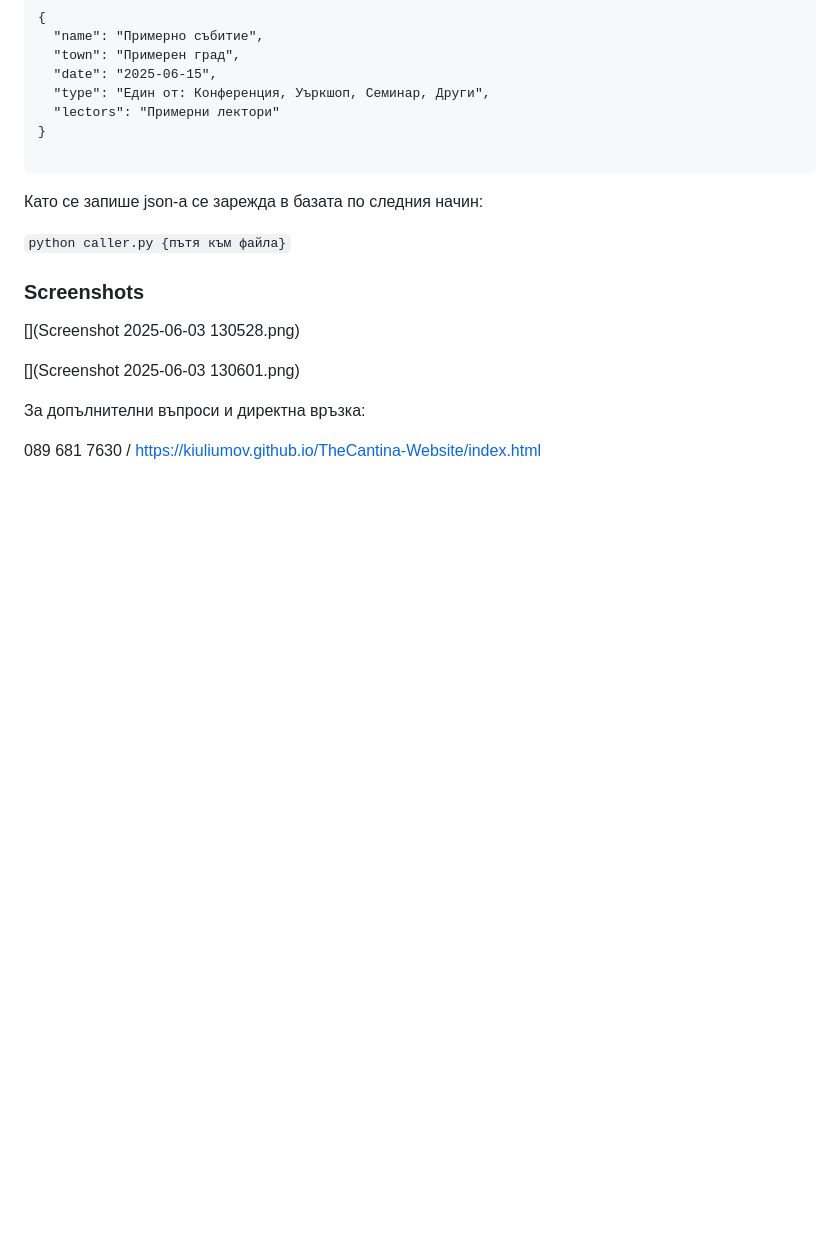
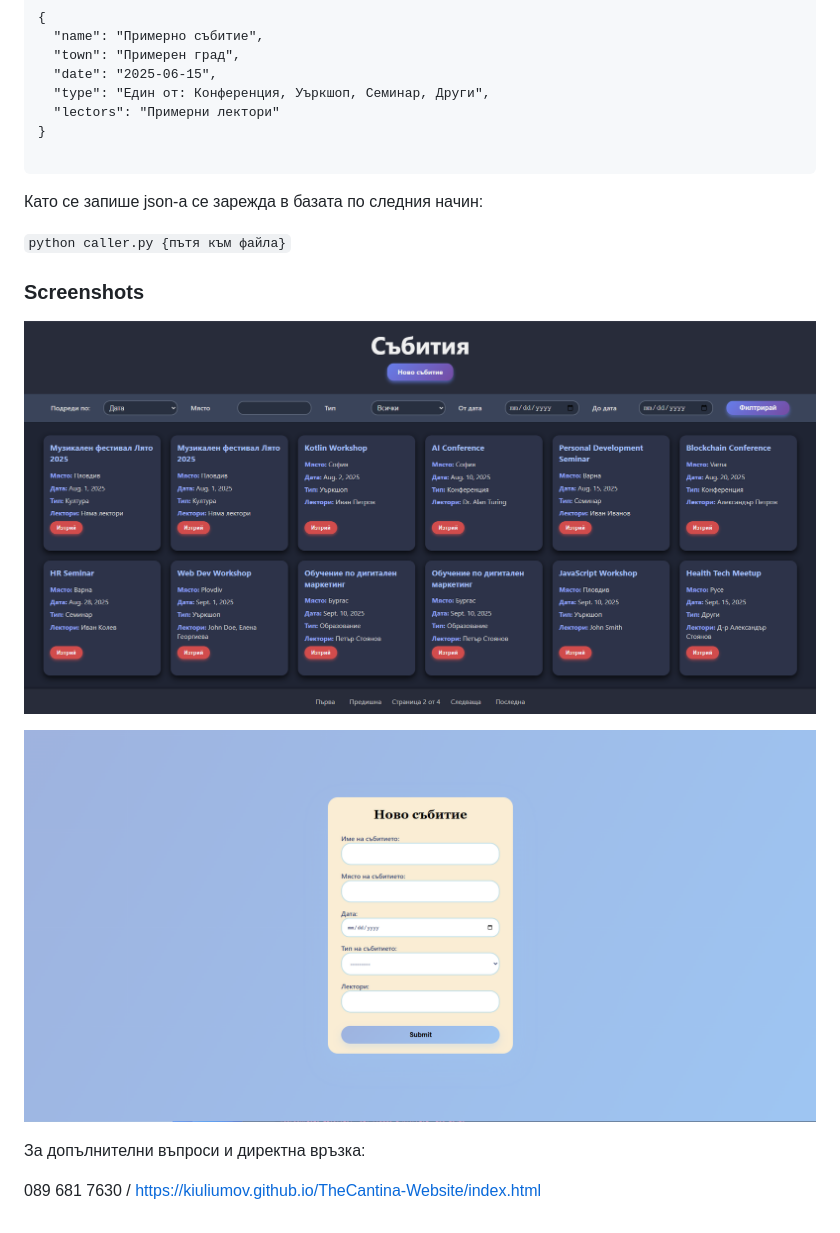
Before and after one commit to Kiuliumov/NemetschekBulgariaApplication, a Markdown page: README.md, the part around the change. Drawn GitHub-style; blank space fills up the shorter version.

```diff
--- a/README.md
+++ b/README.md
@@ -57,10 +57,10 @@
 
 ### Screenshots
 
-[](Screenshot 2025-06-03 130528.png)
+![](Screenshot%202025-06-03%20130528.png)
 
 
-[](Screenshot 2025-06-03 130601.png)
+![](Screenshot%202025-06-03%20130601.png)
 
 
 За допълнителни въпроси и директна връзка:
```
